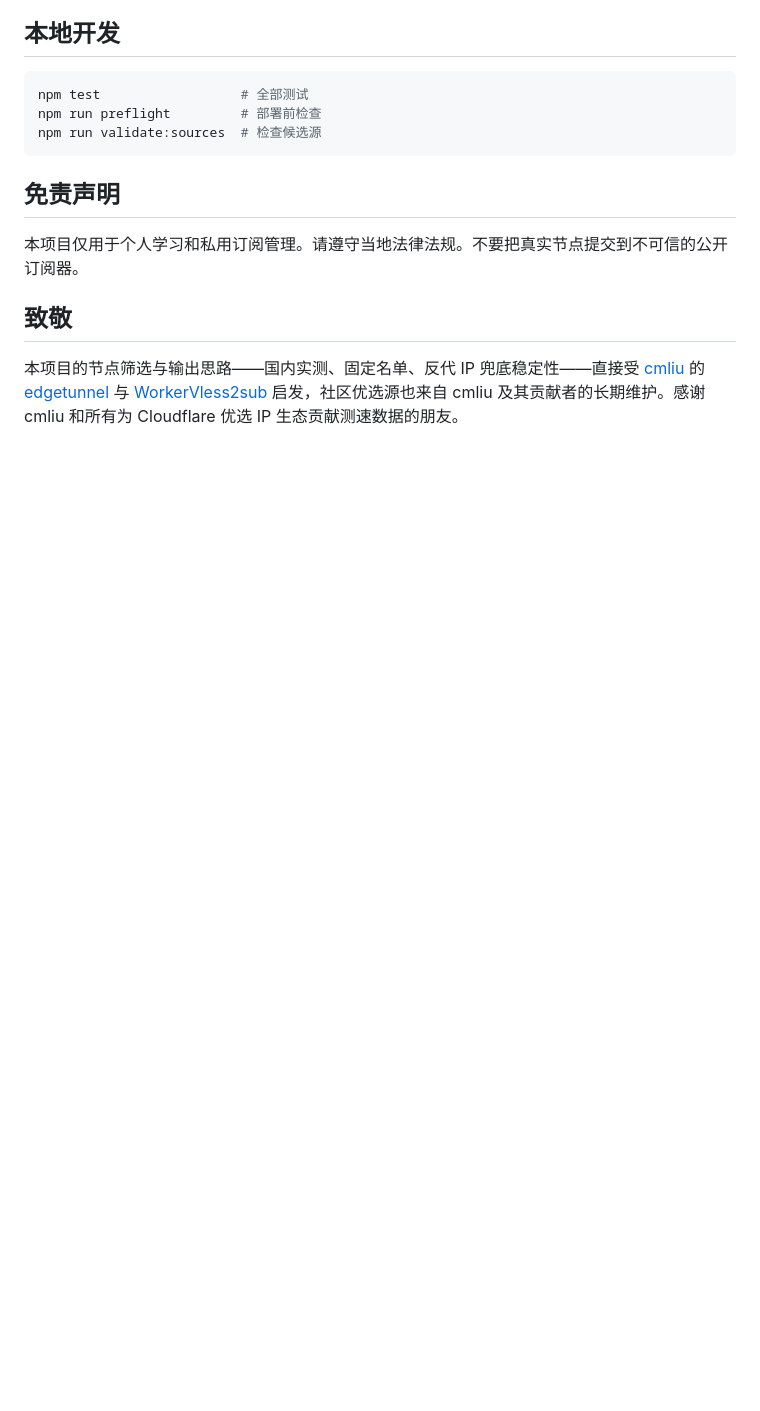
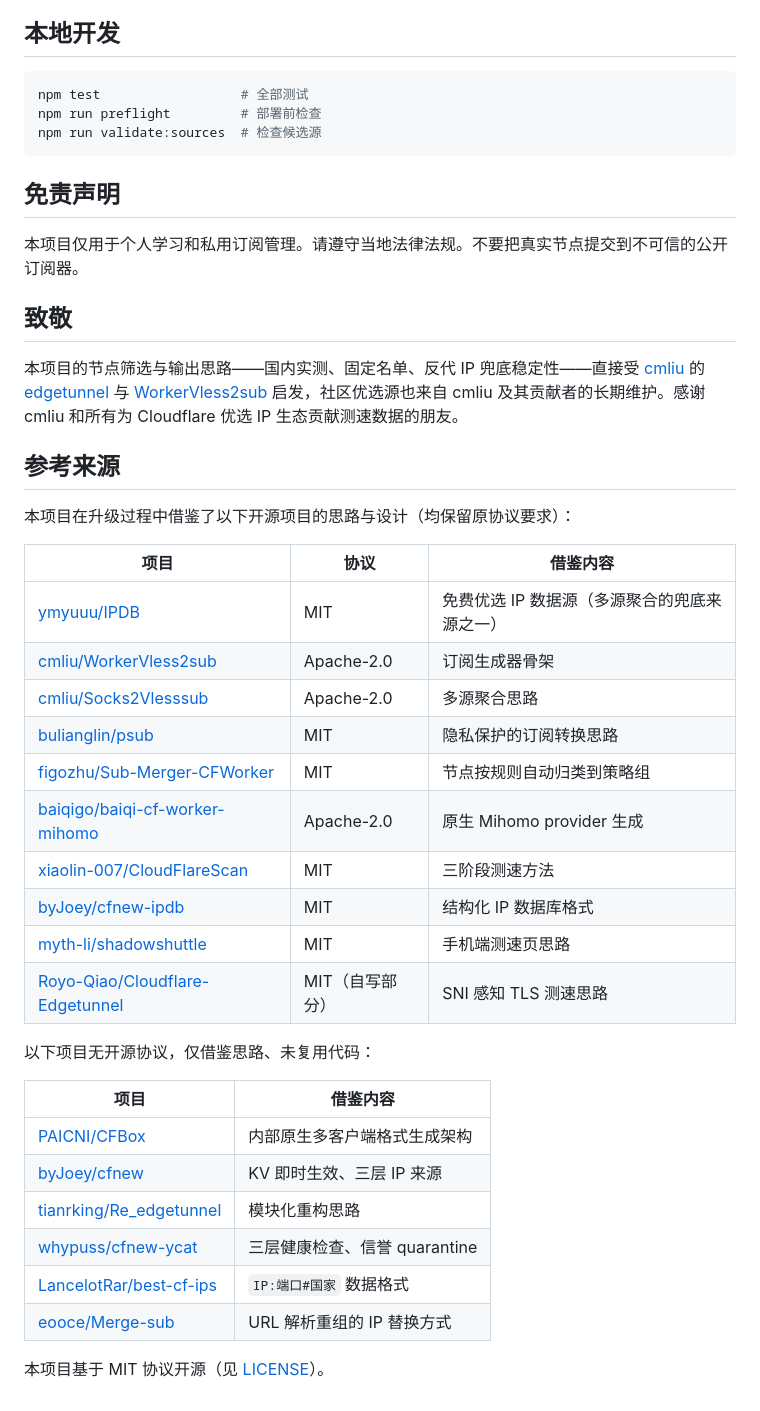
Before and after one commit to LeilaoMi/preferred-sub-generator, a Markdown page: README.md, the part around the change. GitHub-like rendering; blank space fills up the shorter version.

Commit message:
docs: add 参考来源 section with license attributions

```diff
--- a/README.md
+++ b/README.md
@@ -140,3 +140,33 @@ npm run validate:sources  # 检查候选源
 ## 致敬
 
 本项目的节点筛选与输出思路——国内实测、固定名单、反代 IP 兜底稳定性——直接受 [cmliu](https://github.com/cmliu) 的 [edgetunnel](https://github.com/cmliu/edgetunnel) 与 [WorkerVless2sub](https://github.com/cmliu/WorkerVless2sub) 启发，社区优选源也来自 cmliu 及其贡献者的长期维护。感谢 cmliu 和所有为 Cloudflare 优选 IP 生态贡献测速数据的朋友。
+
+## 参考来源
+
+本项目在升级过程中借鉴了以下开源项目的思路与设计（均保留原协议要求）：
+
+| 项目 | 协议 | 借鉴内容 |
+|------|------|---------|
+| [ymyuuu/IPDB](https://github.com/ymyuuu/IPDB) | MIT | 免费优选 IP 数据源（多源聚合的兜底来源之一） |
+| [cmliu/WorkerVless2sub](https://github.com/cmliu/WorkerVless2sub) | Apache-2.0 | 订阅生成器骨架 |
+| [cmliu/Socks2Vlesssub](https://github.com/cmliu/Socks2Vlesssub) | Apache-2.0 | 多源聚合思路 |
+| [bulianglin/psub](https://github.com/bulianglin/psub) | MIT | 隐私保护的订阅转换思路 |
+| [figozhu/Sub-Merger-CFWorker](https://github.com/figozhu/Sub-Merger-CFWorker) | MIT | 节点按规则自动归类到策略组 |
+| [baiqigo/baiqi-cf-worker-mihomo](https://github.com/baiqigo/baiqi-cf-worker-mihomo) | Apache-2.0 | 原生 Mihomo provider 生成 |
+| [xiaolin-007/CloudFlareScan](https://github.com/xiaolin-007/CloudFlareScan) | MIT | 三阶段测速方法 |
+| [byJoey/cfnew-ipdb](https://github.com/byJoey/cfnew-ipdb) | MIT | 结构化 IP 数据库格式 |
+| [myth-li/shadowshuttle](https://github.com/myth-li/shadowshuttle) | MIT | 手机端测速页思路 |
+| [Royo-Qiao/Cloudflare-Edgetunnel](https://github.com/Royo-Qiao/Cloudflare-Edgetunnel) | MIT（自写部分） | SNI 感知 TLS 测速思路 |
+
+以下项目无开源协议，仅借鉴思路、未复用代码：
+
+| 项目 | 借鉴内容 |
+|------|---------|
+| [PAICNI/CFBox](https://github.com/PAICNI/CFBox) | 内部原生多客户端格式生成架构 |
+| [byJoey/cfnew](https://github.com/byJoey/cfnew) | KV 即时生效、三层 IP 来源 |
+| [tianrking/Re_edgetunnel](https://github.com/tianrking/Re_edgetunnel) | 模块化重构思路 |
+| [whypuss/cfnew-ycat](https://github.com/whypuss/cfnew-ycat) | 三层健康检查、信誉 quarantine |
+| [LancelotRar/best-cf-ips](https://github.com/LancelotRar/best-cf-ips) | `IP:端口#国家` 数据格式 |
+| [eooce/Merge-sub](https://github.com/eooce/Merge-sub) | URL 解析重组的 IP 替换方式 |
+
+本项目基于 MIT 协议开源（见 [LICENSE](LICENSE)）。
```
